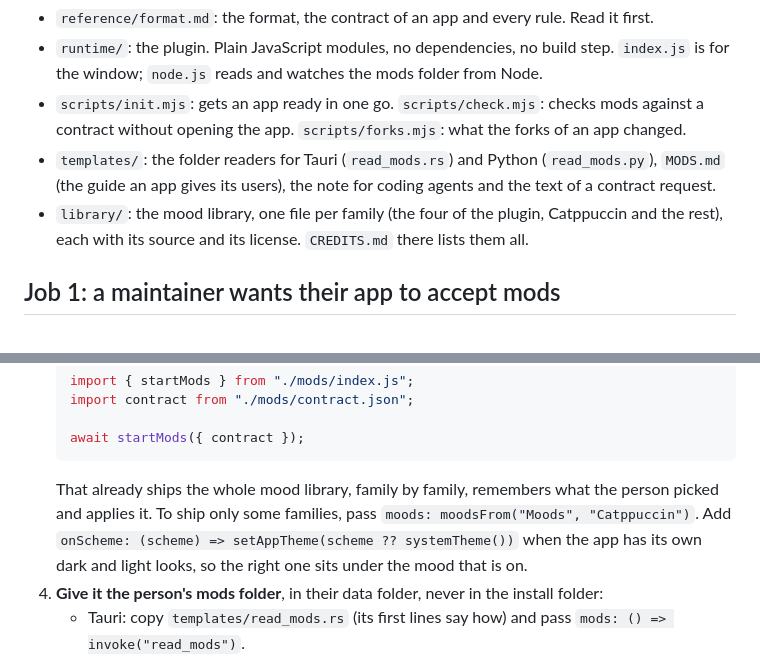
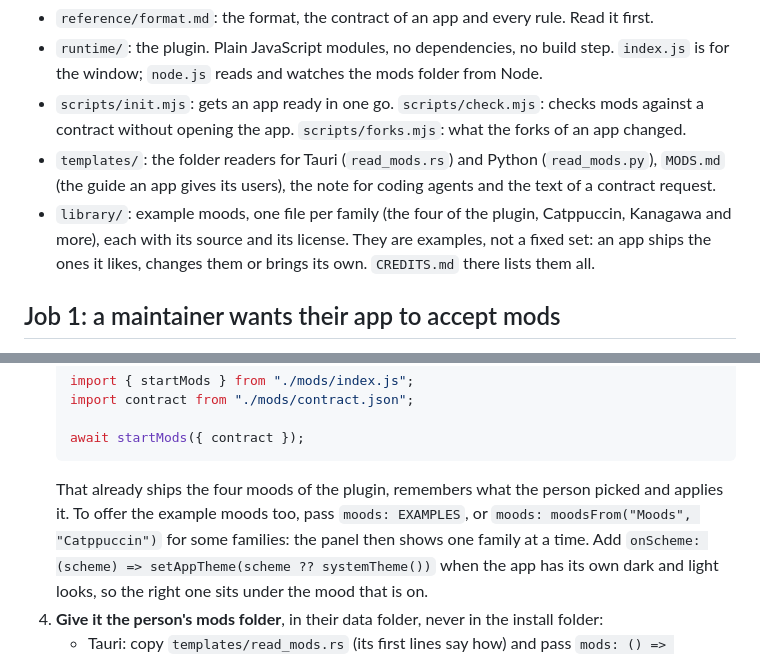
Before and after one commit to Mun1to/moods, a Markdown page: skills/moods/SKILL.md, 2 parts joined by grey strips. Rendered like a GitHub page.

````diff
--- a/skills/moods/SKILL.md
+++ b/skills/moods/SKILL.md
@@ -14,8 +14,9 @@ Three jobs, one format. Everything they need is in this folder:
   contract without opening the app. `scripts/forks.mjs`: what the forks of an app changed.
 - `templates/`: the folder readers for Tauri (`read_mods.rs`) and Python (`read_mods.py`), `MODS.md`
   (the guide an app gives its users), the note for coding agents and the text of a contract request.
-- `library/`: the mood library, one file per family (the four of the plugin, Catppuccin and the
-  rest), each with its source and its license. `CREDITS.md` there lists them all.
+- `library/`: example moods, one file per family (the four of the plugin, Catppuccin, Kanagawa and
+  more), each with its source and its license. They are examples, not a fixed set: an app ships
+  the ones it likes, changes them or brings its own. `CREDITS.md` there lists them all.
 
 ## Job 1: a maintainer wants their app to accept mods
 
@@ -43,8 +44,9 @@ Three jobs, one format. Everything they need is in this folder:
 
    await startMods({ contract });
    ```
-   That already ships the whole mood library, family by family, remembers what the person picked
-   and applies it. To ship only some families, pass `moods: moodsFrom("Moods", "Catppuccin")`. Add
+   That already ships the four moods of the plugin, remembers what the person picked and applies
+   it. To offer the example moods too, pass `moods: EXAMPLES`, or `moods: moodsFrom("Moods",
+   "Catppuccin")` for some families: the panel then shows one family at a time. Add
    `onScheme: (scheme) => setAppTheme(scheme ?? systemTheme())` when the app has its own dark and
    light looks, so the right one sits under the mood that is on.
 4. **Give it the person's mods folder**, in their data folder, never in the install folder:
````
Also changed, not shown: CONTRIBUTING.md (+2 -2 lines), README.md (+7 -7 lines), .github/readme/library.png, .github/readme/quickstart.png, 15 other files.
